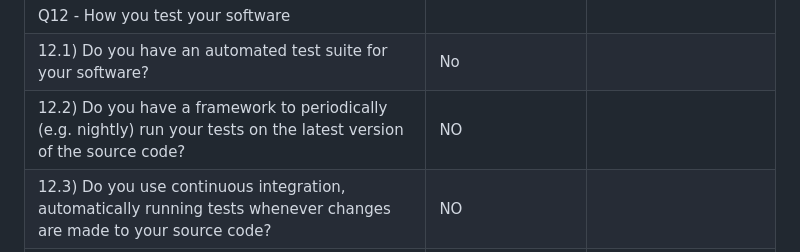
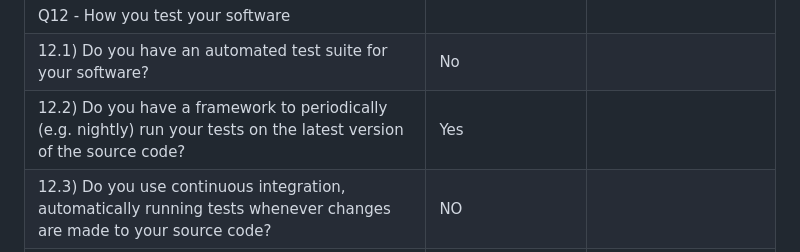
Before and after one commit to kgudipe/SE_PROJ, a Markdown page: Project2/Rubrics.md, the part around the change. GitHub-like rendering.

```diff
--- a/Project2/Rubrics.md
+++ b/Project2/Rubrics.md
@@ -91,7 +91,7 @@ Project Name: Movie Recommender
 |11\.8) Do you have tests that can be run after your software has been built or deployed to show whether the build or deployment has been successful?|YES||
 |Q12 - How you test your software|||
 |12\.1) Do you have an automated test suite for your software?|No||
-|12\.2) Do you have a framework to periodically (e.g. nightly) run your tests on the latest version of the source code?|NO||
+|12\.2) Do you have a framework to periodically (e.g. nightly) run your tests on the latest version of the source code?|Yes||
 |12\.3) Do you use continuous integration, automatically running tests whenever changes are made to your source code?|NO||
 |12\.4) Are your test results publicly visible?|NO||
 |12\.5) Are all manually-run tests documented?|YES||
```
